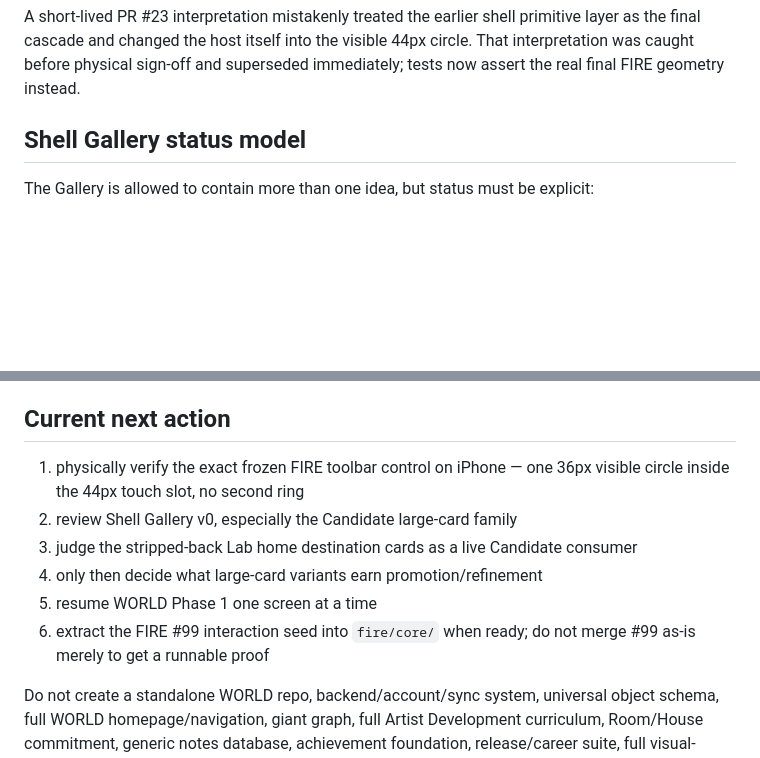
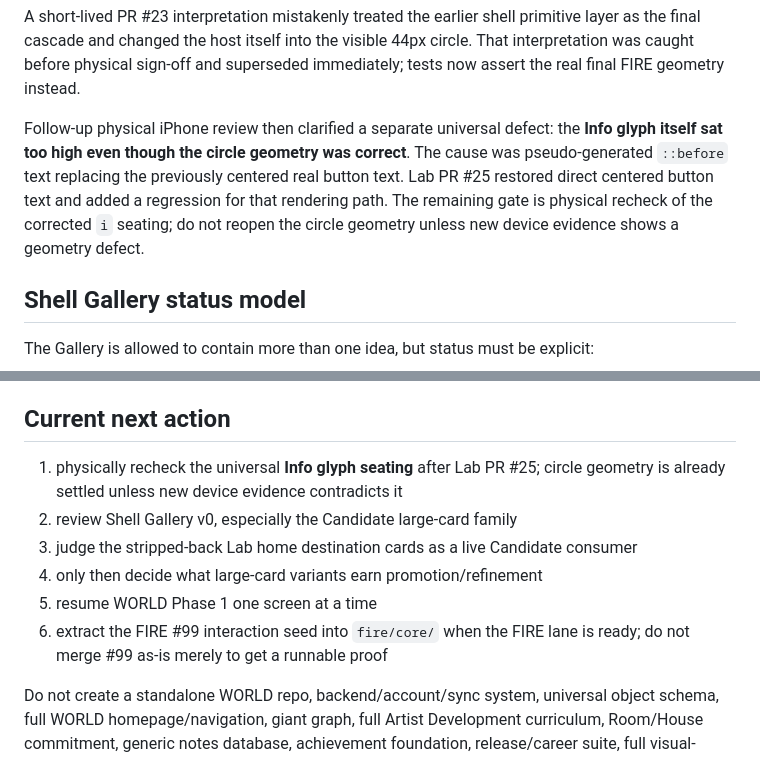
Before and after one commit to BabeDrums/babel-lab, a Markdown page: START_HERE.md, 2 parts joined by grey strips. GitHub-like rendering; blank space fills up the shorter version.

Commit message:
Refresh Lab physical-review and closeout state

```diff
--- a/START_HERE.md
+++ b/START_HERE.md
@@ -48,6 +48,8 @@ The exact frozen FIRE toolbar contract must be read from the **final cascade**,
 The iPhone double-ring regression happened because old Lab/WORLD CSS painted an additional full-size 44px circle underneath the canonical 36px material. The fix is **single ownership**, not removing the quieter 36px FIRE material.
 
 A short-lived PR #23 interpretation mistakenly treated the earlier shell primitive layer as the final cascade and changed the host itself into the visible 44px circle. That interpretation was caught before physical sign-off and superseded immediately; tests now assert the real final FIRE geometry instead.
+
+Follow-up physical iPhone review then clarified a separate universal defect: the **Info glyph itself sat too high even though the circle geometry was correct**. The cause was pseudo-generated `::before` text replacing the previously centered real button text. Lab PR #25 restored direct centered button text and added a regression for that rendering path. The remaining gate is physical recheck of the corrected `i` seating; do not reopen the circle geometry unless new device evidence shows a geometry defect.
 
 ## Shell Gallery status model
 
@@ -148,12 +150,12 @@ A standalone repo becomes justified when physical use shows that:
 
 ## Current next action
 
-1. physically verify the exact frozen FIRE toolbar control on iPhone — one 36px visible circle inside the 44px touch slot, no second ring
+1. physically recheck the universal **Info glyph seating** after Lab PR #25; circle geometry is already settled unless new device evidence contradicts it
 2. review Shell Gallery v0, especially the Candidate large-card family
 3. judge the stripped-back Lab home destination cards as a live Candidate consumer
 4. only then decide what large-card variants earn promotion/refinement
 5. resume WORLD Phase 1 one screen at a time
-6. extract the FIRE #99 interaction seed into `fire/core/` when ready; do not merge #99 as-is merely to get a runnable proof
+6. extract the FIRE #99 interaction seed into `fire/core/` when the FIRE lane is ready; do not merge #99 as-is merely to get a runnable proof
 
 Do not create a standalone WORLD repo, backend/account/sync system, universal object schema, full WORLD homepage/navigation, giant graph, full Artist Development curriculum, Room/House commitment, generic notes database, achievement foundation, release/career suite, full visual-identity builder, universal shared UI package, or production FIRE Core implementation from this lane without evidence earning it.
 
```
